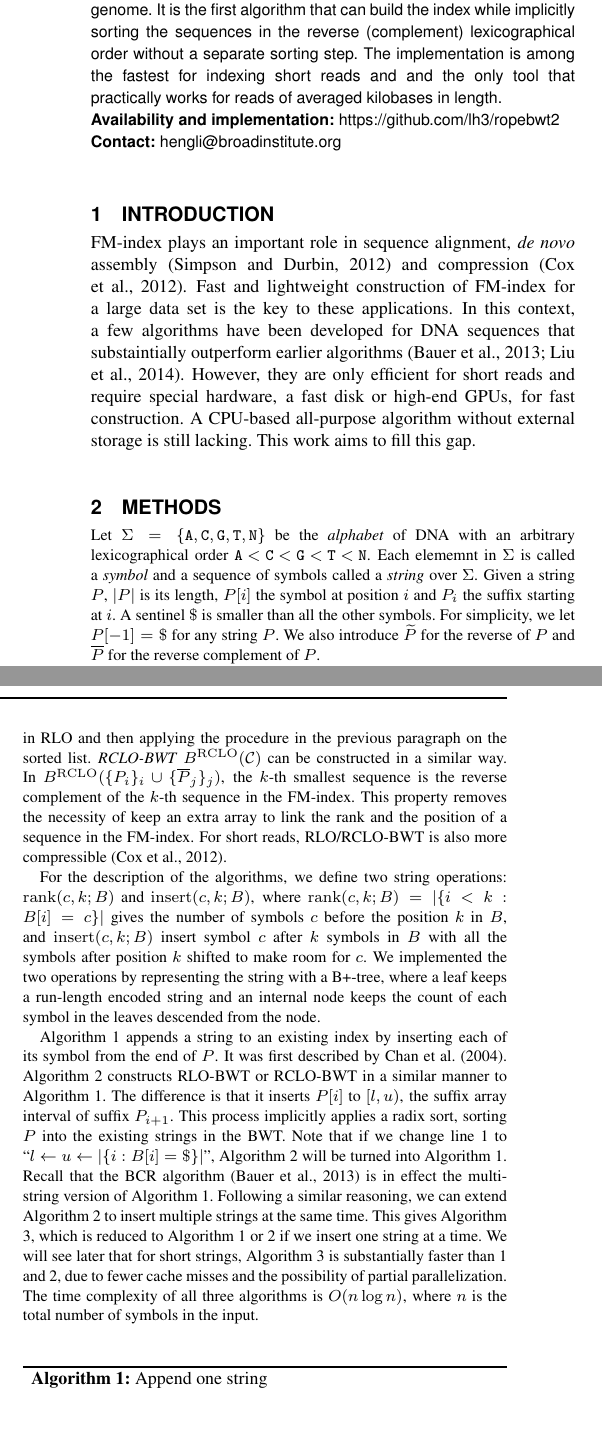
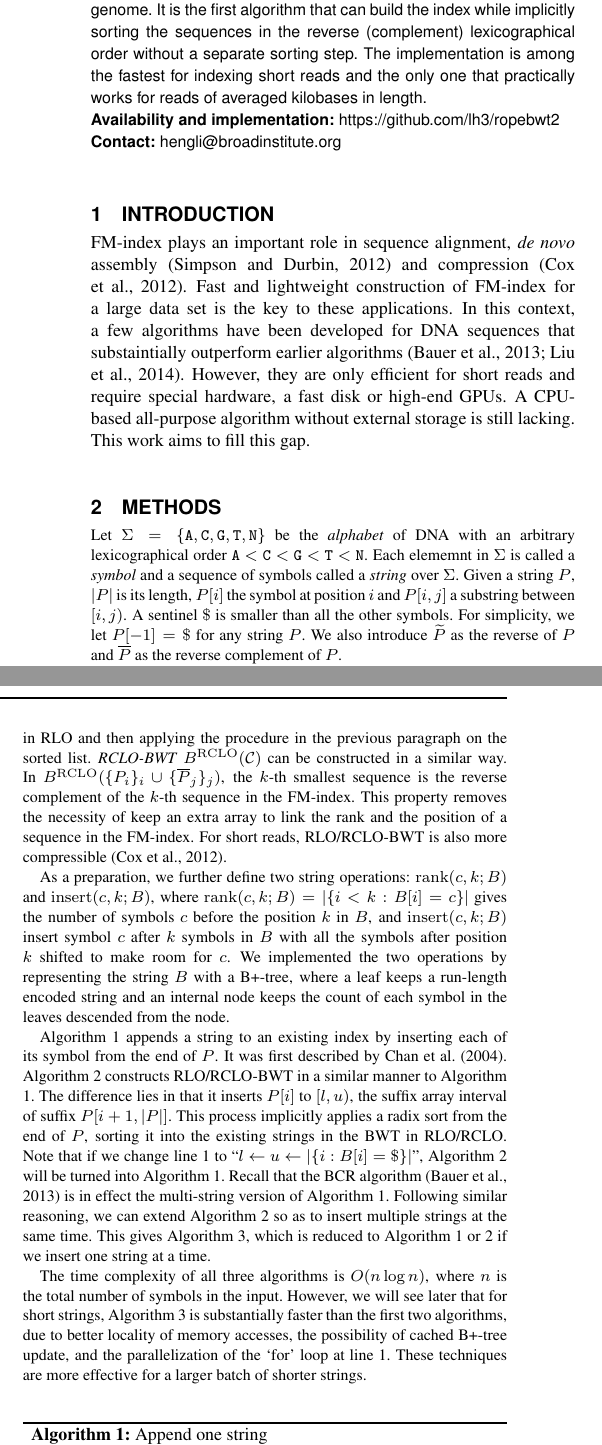
Before and after one commit to lh3/ropebwt2, a LaTeX paper (tex/ropebwt2.tex): two parts of the columns of page 1 of 2, joined at a grey line, cut so that both start at the same text, the shorter picture padded with empty space. Compiled offline with pdfLaTeX.

Commit message:
text refinement

```diff
--- a/tex/ropebwt2.tex
+++ b/tex/ropebwt2.tex
@@ -28,7 +28,7 @@ FM-index for both short and long sequence reads, up to the size of a genome.
 It is the first algorithm that can build the index while implicitly sorting the
 sequences in the reverse (complement) lexicographical order without a separate
 sorting step. The implementation is among the fastest for indexing short reads
-and and the only tool that practically works for reads of averaged kilobases in
+and the only one that practically works for reads of averaged kilobases in
 length.
 
 \section{Availability and implementation:} https://github.com/lh3/ropebwt2
@@ -45,9 +45,8 @@ these applications. In this context, a few algorithms have been developed for
 DNA sequences that substaintially outperform earlier
 algorithms~\citep{DBLP:journals/tcs/BauerCR13,DBLP:journals/corr/LiuLL14}.
 However, they are only efficient for short reads and require special hardware,
-a fast disk or high-end GPUs, for fast construction. A CPU-based all-purpose
-algorithm without external storage is still lacking. This work aims to fill
-this gap.
+a fast disk or high-end GPUs. A CPU-based all-purpose algorithm without
+external storage is still lacking. This work aims to fill this gap.
 
 \section{Methods}
 \begin{methods}
@@ -56,10 +55,10 @@ of DNA with an arbitrary lexicographical order
 ${\tt A\char60C\char60G\char60T\char60N}$. Each elememnt in $\Sigma$ is
 called a \emph{symbol} and a sequence of symbols called a \emph{string} over
 $\Sigma$. Given a string $P$, $|P|$ is its length, $P[i]$ the symbol at
-position $i$ and $P_i$ the suffix starting at $i$. A sentinel $\$$ is smaller
+position $i$ and $P[i,j]$ a substring between $[i,j)$. A sentinel $\$$ is smaller
 than all the other symbols. For simplicity, we let $P[-1]=\$$ for any string
-$P$. We also introduce $\widetilde{P}$ for the reverse of $P$ and
-$\overline{P}$ for the reverse complement of $P$.
+$P$. We also introduce $\widetilde{P}$ as the reverse of $P$ and
+$\overline{P}$ as the reverse complement of $P$.
 
 Given a list of strings over $\Sigma$, $(P_i)_{0\le i<m}$, let
 $T=P_0\$_0\ldots P_{m-1}\$_{m-1}$ with
@@ -90,31 +89,34 @@ property removes the necessity of keep an extra array to link the rank and
 the position of a sequence in the FM-index. For short reads, RLO/RCLO-BWT
 is also more compressible~\citep{Cox:2012ly}.
 
-For the description of the algorithms, we define two string operations: ${\rm
+As a preparation, we further define two string operations: ${\rm
 rank}(c,k;B)$ and ${\rm insert}(c,k;B)$, where ${\rm
 rank}(c,k;B)=|\{i<k:B[i]=c\}|$ gives the number of symbols $c$ before the
 position $k$ in $B$, and ${\rm insert}(c,k;B)$ insert symbol $c$ after $k$
 symbols in $B$ with all the symbols after position $k$ shifted to make room for
-$c$. We implemented the two operations by representing the string with a
+$c$. We implemented the two operations by representing the string $B$ with a
 B+-tree, where a leaf keeps a run-length encoded string and an internal node
 keeps the count of each symbol in the leaves descended from the node.
 
 Algorithm 1 appends a string to an existing index by inserting each of its
 symbol from the end of $P$. It was first described
-by~\citet{DBLP:conf/cpm/ChanHL04}. Algorithm 2 constructs RLO-BWT or RCLO-BWT
-in a similar manner to Algorithm 1. The difference is that it inserts $P[i]$ to
-$[l,u)$, the suffix array interval of suffix $P_{i+1}$. This process implicitly
-applies a radix sort, sorting $P$ into the existing strings in the BWT.  Note
-that if we change line 1 to ``\mbox{$l\gets u\gets|\{i:B[i]=\$\}|$}'',
-Algorithm 2 will be turned into Algorithm 1. Recall that the BCR
-algorithm~\citep{DBLP:journals/tcs/BauerCR13} is in effect the multi-string
-version of Algorithm 1. Following a similar reasoning, we can extend Algorithm
-2 to insert multiple strings at the same time. This gives Algorithm 3, which is
-reduced to Algorithm 1 or 2 if we insert one string at a time. We will see
+by~\citet{DBLP:conf/cpm/ChanHL04}. Algorithm 2 constructs RLO/RCLO-BWT
+in a similar manner to Algorithm 1. The difference lies in that it inserts $P[i]$ to
+$[l,u)$, the suffix array interval of suffix $P[i+1,|P|]$. This process implicitly
+applies a radix sort from the end of $P$, sorting it into the existing strings
+in the BWT in RLO/RCLO.  Note that if we change line 1 to ``\mbox{$l\gets
+u\gets|\{i:B[i]=\$\}|$}'', Algorithm 2 will be turned into Algorithm 1. Recall
+that the BCR algorithm~\citep{DBLP:journals/tcs/BauerCR13} is in effect the
+multi-string version of Algorithm 1. Following similar reasoning, we can extend
+Algorithm 2 so as to insert multiple strings at the same time. This gives Algorithm
+3, which is reduced to Algorithm 1 or 2 if we insert one string at a time.
+
+The time complexity of all three algorithms is $O(n\log n)$, where
+$n$ is the total number of symbols in the input. However, we will see
 later that for short strings, Algorithm 3 is substantially faster than
-1 and 2, due to fewer cache misses and the possibility of partial parallelization.
-The time complexity of all three algorithms is $O(n\log n)$, where
-$n$ is the total number of symbols in the input.
+the first two algorithms, due to better locality of memory accesses, the possibility of
+cached B+-tree update, and the parallelization of the `for' loop at line 1.
+These techniques are more effective for a larger batch of shorter strings.
 
 \begin{algorithm}[ht]
 \DontPrintSemicolon
```
Also changed, not shown: tex/ropebwt2.tex (21 more changed lines).
